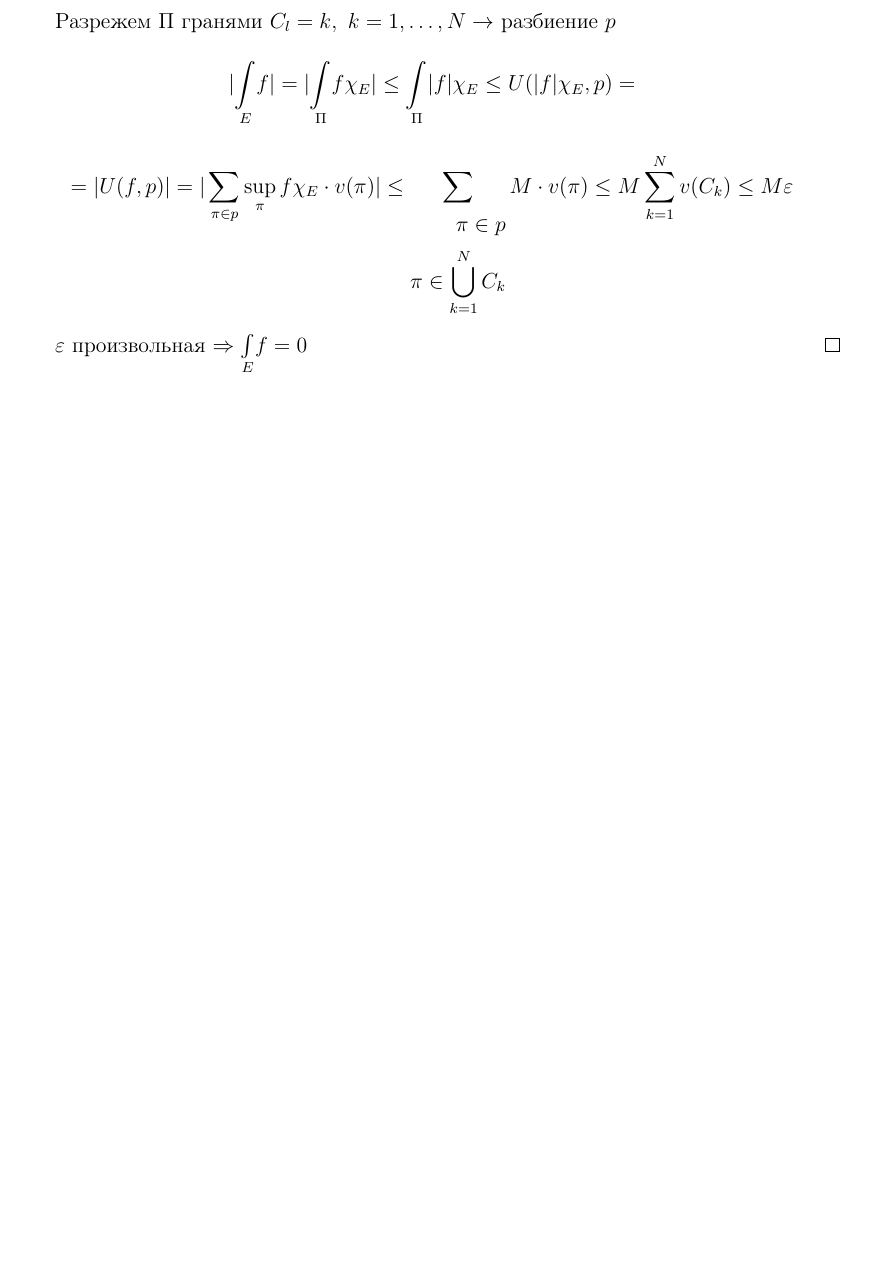
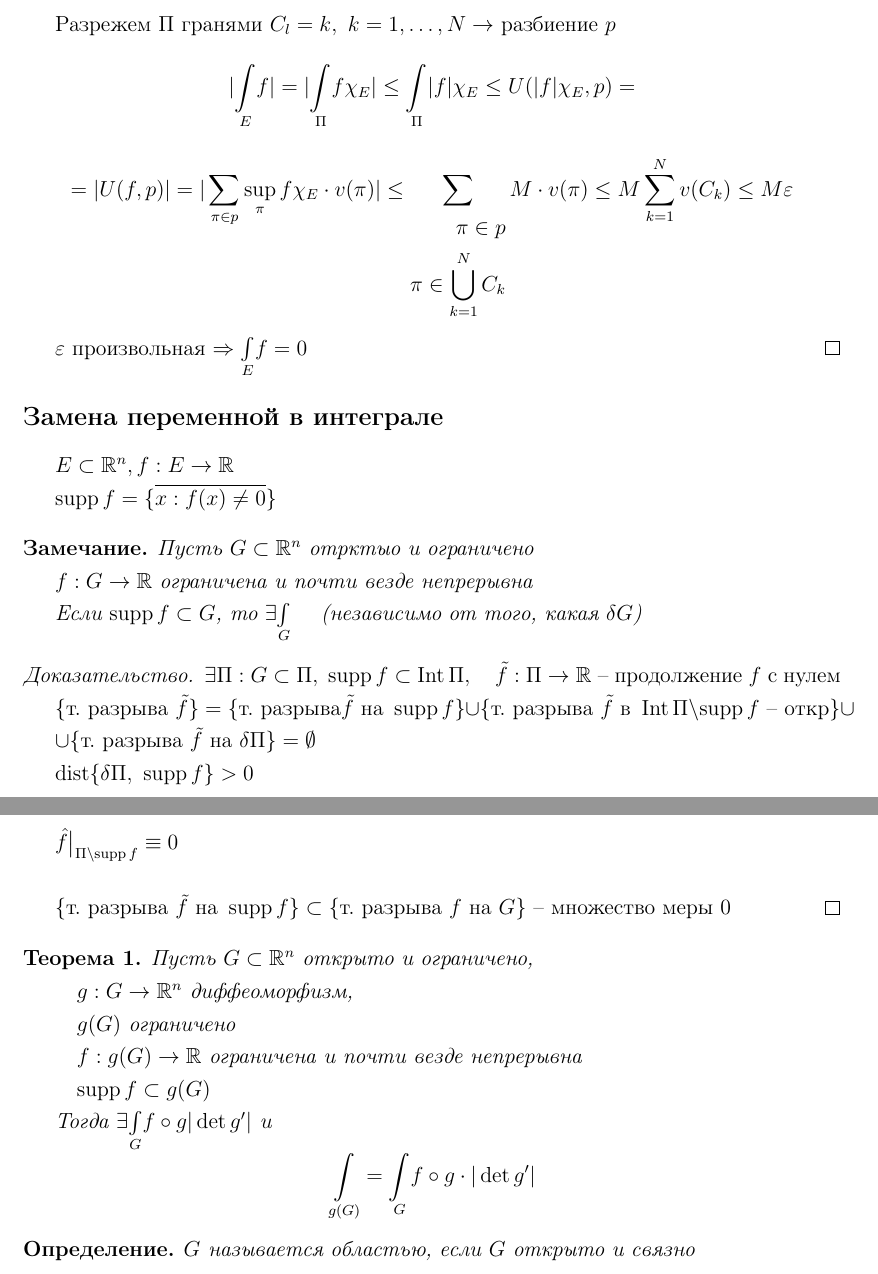
Before and after one commit to zimch/abstracts, a LaTeX document (math_anal/approved_absctracts/10_10/calculus.tex): part of page 5 of 5 before the commit and two parts of pages 5 and 6 of 6 after it, the two joined at a grey line, cut so that both start at the same text, the shorter picture padded with empty space. The pictures show the PDF file math_anal/approved_absctracts/10_10/calculus.pdf that the author committed with the source.

Commit message:
add-10-10

```diff
--- a/math_anal/approved_absctracts/10_10/calculus.tex
+++ b/math_anal/approved_absctracts/10_10/calculus.tex
@@ -190,4 +190,40 @@
         \par $\epsilon$ произвольная $\Rightarrow \rhimani{E} f = 0$
     \end{proof}
 
+    \subsection*{Замена переменной в интеграле}
+
+    $E \subset \R^n, f : E \rightarrow \R$
+    \par $\supp f = \{\overline{x : f(x) \not= 0}\}$
+
+    \begin{remark}
+        Пусть $G \subset \R^n$ отрктыо и ограничено
+        \par $f : G \rightarrow \R$ ограничена и почти везде непрерывна
+        \par Если $\supp f \subset G$, то $\exists \rhimani{G} $ \quad (независимо от того, какая $\delta G$)
+    \end{remark}
+    \begin{proof}
+        $\exists \Pi : G \subset \Pi, \ \supp f \subset \Int \Pi, \quad \tilde f : \Pi \rightarrow \R$ -- продолжение $f$ с нулем
+        \par $\{\text{т. разрыва } \tilde f\} = \{\text{т. разрыва} \tilde f \text{ на } \supp f\} \cup \{\text{т. разрыва } \tilde f \text{ в } \Int \Pi \setminus \supp f \text{ -- откр}\} \cup $
+        \par $\cup \{\text{т. разрыва } \tilde f \text{ на } \delta\Pi\} = \emptyset$
+        \par $\dist \{\delta\Pi, \ \supp f\} > 0$
+        \par $\hat f\big|_{\Pi \setminus \supp f} \equiv 0$
+        \par $ $
+        \par $\{\text{т. разрыва } \tilde f \text{ на } \supp f\} \subset \{\text{т. разрыва } f \text{ на } G\}$ -- множество меры 0
+    \end{proof}
+
+    \begin{theorem}
+        Пусть $G \subset \R^n$ открыто и ограничено,
+        \par \quad $g : G \rightarrow \R^n$ диффеоморфизм,
+        \par \quad $g(G)$ ограничено
+        \par \quad $f : g(G) \rightarrow \R$ ограничена и почти везде непрерывна
+        \par \quad $\supp f \subset g(G)$
+        \par Тогда $\exists \rhimani{G} f \circ g |\det g'|$ и
+        \[
+            \rhimani{g(G)} = \rhimani{G} f \circ g \cdot |\det g'|
+        \]
+    \end{theorem}
+
+    \begin{definition}
+        $G$ называется областью, если $G$ открыто и связно
+    \end{definition}
+
 \end{document}
```
Also changed, not shown: math_anal/approved_absctracts/10_10/calculus.pdf.
